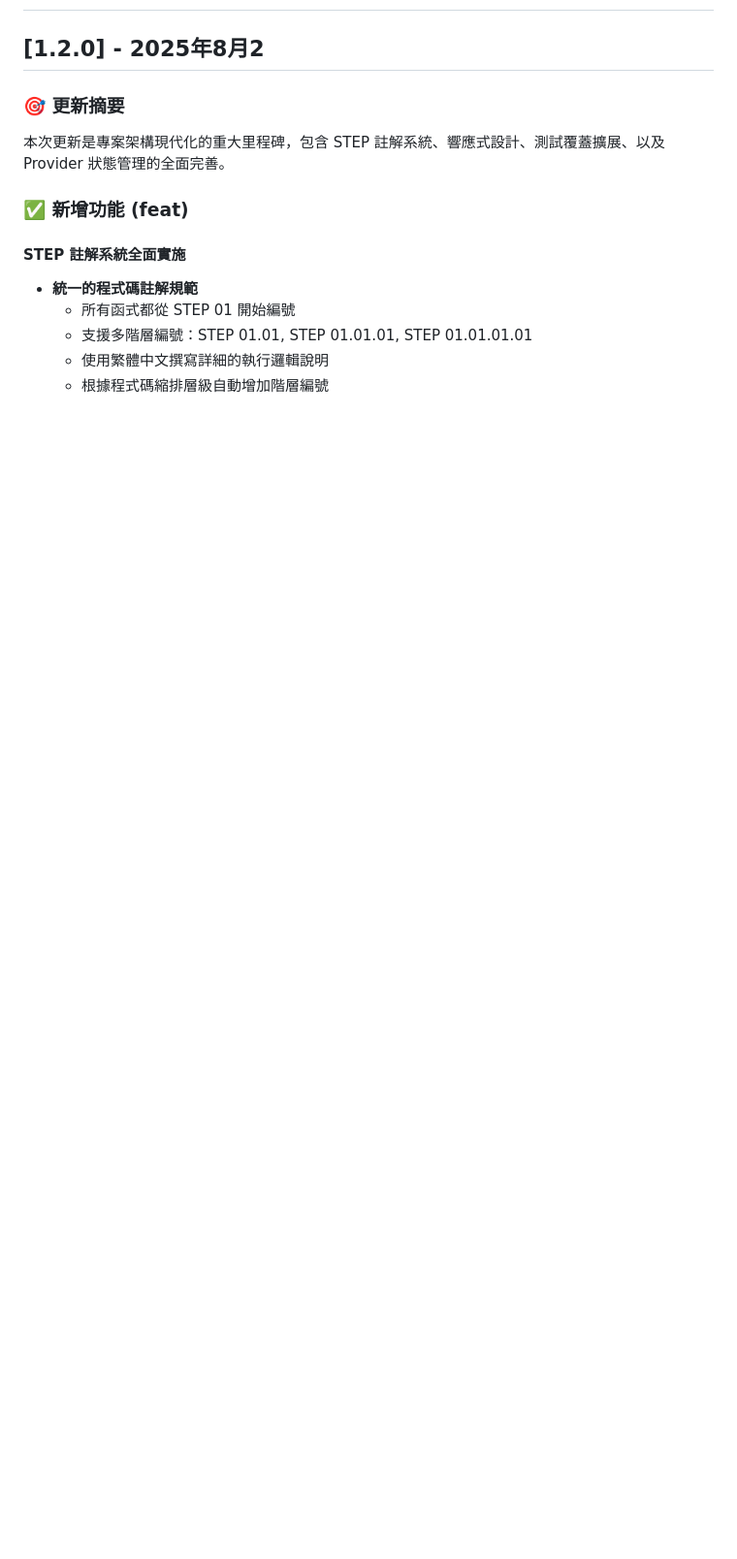
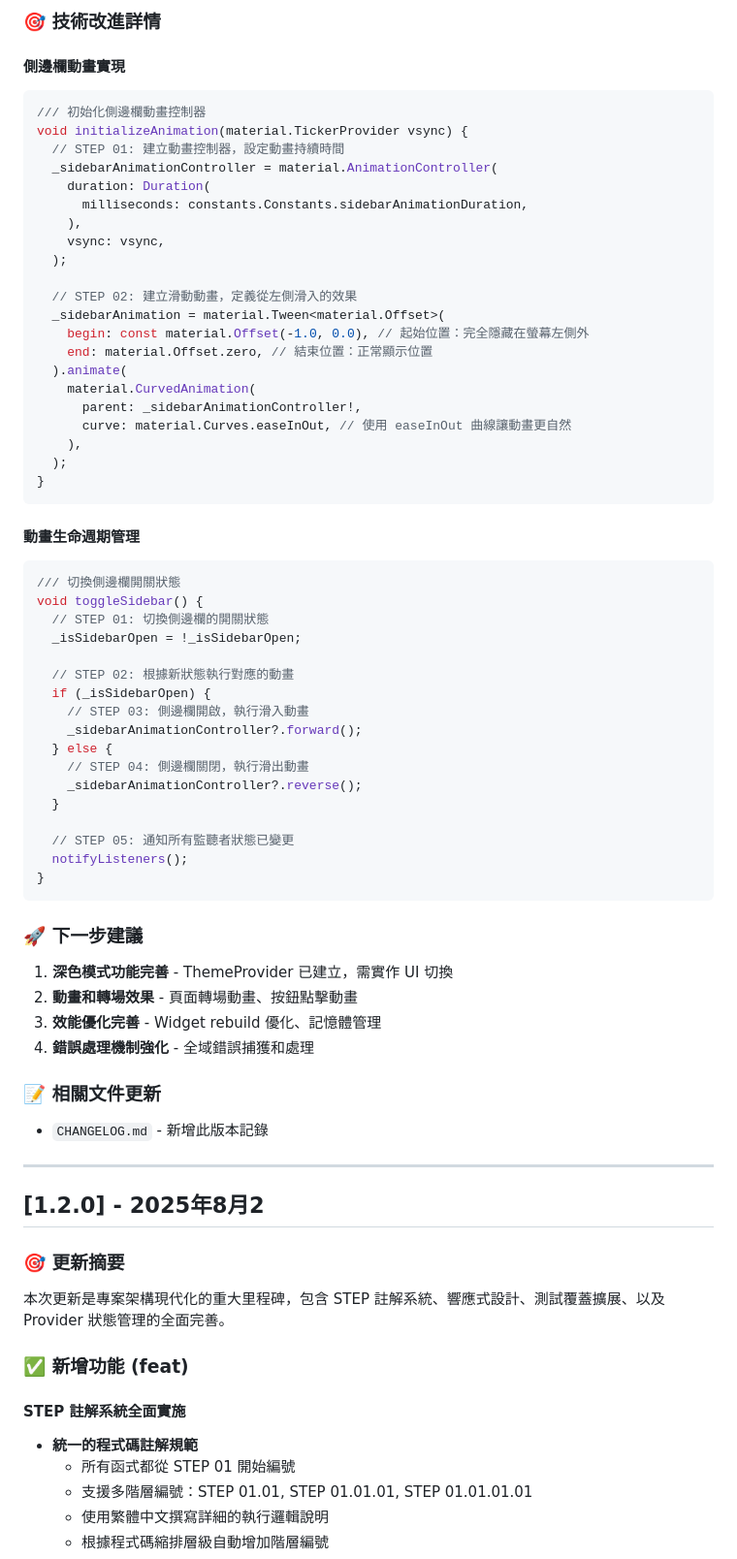
Before and after one commit to maxhero7350/Flutter_hello_world, a Markdown page: CHANGELOG.md, the part around the change printed below. Shown: that part at 97% size. Rendered like a GitHub page; blank space fills up the shorter version.

````diff
--- a/CHANGELOG.md
+++ b/CHANGELOG.md
@@ -2,3 +58,61 @@
+### 🎯 技術改進詳情
+
+#### 側邊欄動畫實現
+```dart
+/// 初始化側邊欄動畫控制器
+void initializeAnimation(material.TickerProvider vsync) {
+  // STEP 01: 建立動畫控制器，設定動畫持續時間
+  _sidebarAnimationController = material.AnimationController(
+    duration: Duration(
+      milliseconds: constants.Constants.sidebarAnimationDuration,
+    ),
+    vsync: vsync,
+  );
+
+  // STEP 02: 建立滑動動畫，定義從左側滑入的效果
+  _sidebarAnimation = material.Tween<material.Offset>(
+    begin: const material.Offset(-1.0, 0.0), // 起始位置：完全隱藏在螢幕左側外
+    end: material.Offset.zero, // 結束位置：正常顯示位置
+  ).animate(
+    material.CurvedAnimation(
+      parent: _sidebarAnimationController!,
+      curve: material.Curves.easeInOut, // 使用 easeInOut 曲線讓動畫更自然
+    ),
+  );
+}
+```
+
+#### 動畫生命週期管理
+```dart
+/// 切換側邊欄開關狀態
+void toggleSidebar() {
+  // STEP 01: 切換側邊欄的開關狀態
+  _isSidebarOpen = !_isSidebarOpen;
+
+  // STEP 02: 根據新狀態執行對應的動畫
+  if (_isSidebarOpen) {
+    // STEP 03: 側邊欄開啟，執行滑入動畫
+    _sidebarAnimationController?.forward();
+  } else {
+    // STEP 04: 側邊欄關閉，執行滑出動畫
+    _sidebarAnimationController?.reverse();
+  }
+
+  // STEP 05: 通知所有監聽者狀態已變更
+  notifyListeners();
+}
+```
+
+### 🚀 下一步建議
+1. **深色模式功能完善** - ThemeProvider 已建立，需實作 UI 切換
+2. **動畫和轉場效果** - 頁面轉場動畫、按鈕點擊動畫
+3. **效能優化完善** - Widget rebuild 優化、記憶體管理
+4. **錯誤處理機制強化** - 全域錯誤捕獲和處理
+
+### 📝 相關文件更新
+- `CHANGELOG.md` - 新增此版本記錄
+
+---
 
 ## [1.2.0] - 2025年8月2
 
````
Also changed, not shown: other parts of CHANGELOG.md (+56 -0 lines).
